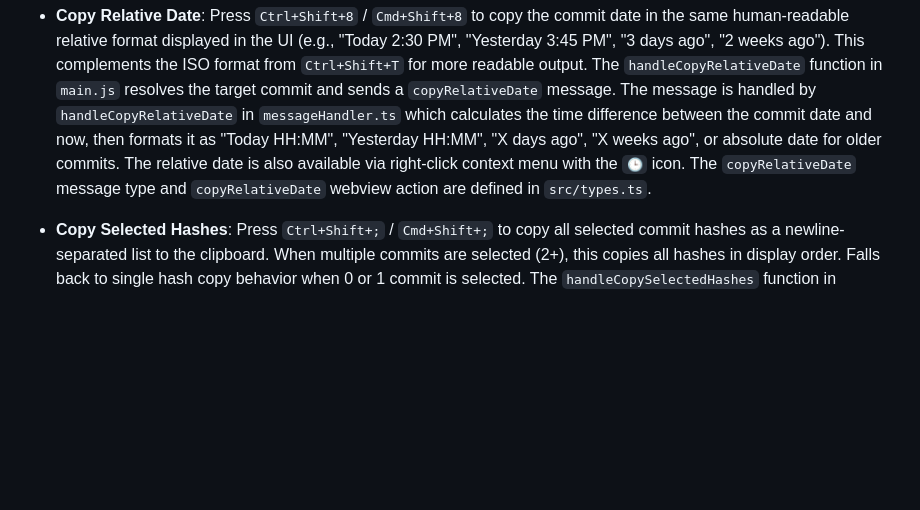
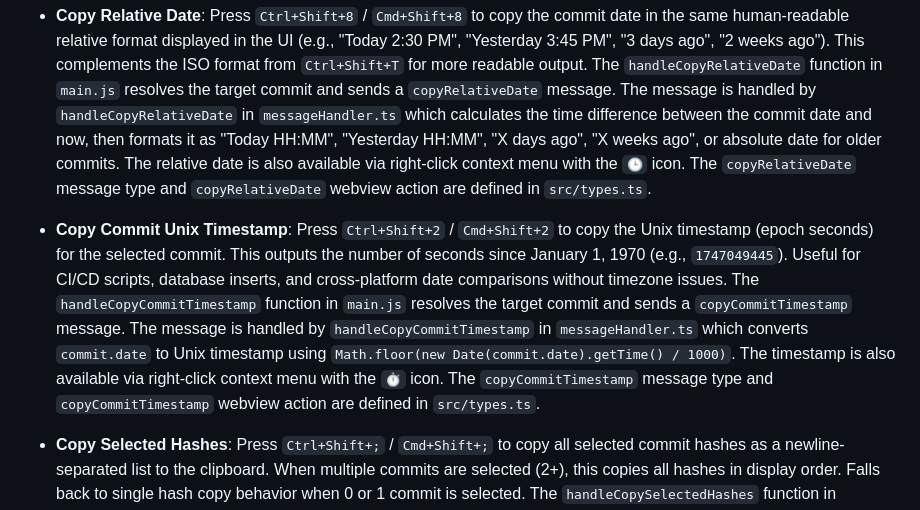
Before and after one commit to vitalivu992/vscode-git-history, a Markdown page: CLAUDE.md, the part around the change. GitHub-like rendering; blank space fills up the shorter version.

Commit message:
docs: document Copy Commit Unix Timestamp feature
Add documentation for the new copyCommitTimestamp feature
including keyboard shortcut Ctrl+Shift+2 / Cmd+Shift+2,
implementation details, and context menu icon.

```diff
--- a/CLAUDE.md
+++ b/CLAUDE.md
@@ -237,6 +237,8 @@ The extension detects and displays the current git branch in the history panel:
 
 - **Copy Relative Date**: Press `Ctrl+Shift+8` / `Cmd+Shift+8` to copy the commit date in the same human-readable relative format displayed in the UI (e.g., "Today 2:30 PM", "Yesterday 3:45 PM", "3 days ago", "2 weeks ago"). This complements the ISO format from `Ctrl+Shift+T` for more readable output. The `handleCopyRelativeDate` function in `main.js` resolves the target commit and sends a `copyRelativeDate` message. The message is handled by `handleCopyRelativeDate` in `messageHandler.ts` which calculates the time difference between the commit date and now, then formats it as "Today HH:MM", "Yesterday HH:MM", "X days ago", "X weeks ago", or absolute date for older commits. The relative date is also available via right-click context menu with the `🕒` icon. The `copyRelativeDate` message type and `copyRelativeDate` webview action are defined in `src/types.ts`.
 
+- **Copy Commit Unix Timestamp**: Press `Ctrl+Shift+2` / `Cmd+Shift+2` to copy the Unix timestamp (epoch seconds) for the selected commit. This outputs the number of seconds since January 1, 1970 (e.g., `1747049445`). Useful for CI/CD scripts, database inserts, and cross-platform date comparisons without timezone issues. The `handleCopyCommitTimestamp` function in `main.js` resolves the target commit and sends a `copyCommitTimestamp` message. The message is handled by `handleCopyCommitTimestamp` in `messageHandler.ts` which converts `commit.date` to Unix timestamp using `Math.floor(new Date(commit.date).getTime() / 1000)`. The timestamp is also available via right-click context menu with the `⏱️` icon. The `copyCommitTimestamp` message type and `copyCommitTimestamp` webview action are defined in `src/types.ts`.
+
 - **Copy Selected Hashes**: Press `Ctrl+Shift+;` / `Cmd+Shift+;` to copy all selected commit hashes as a newline-separated list to the clipboard. When multiple commits are selected (2+), this copies all hashes in display order. Falls back to single hash copy behavior when 0 or 1 commit is selected. The `handleCopySelectedHashes` function in `main.js` handles the keyboard shortcut and context menu action, sending a `copySelectedHashes` message with an array of hashes. The message is handled by `handleCopySelectedHashes` in `messageHandler.ts` which joins hashes with newline and writes to clipboard. The `copySelectedHashes` message type and `copySelectedHashes` webview action are defined in `src/types.ts`. Also available in the commit row right-click context menu (only shown when multiple commits are selected).
 
 - **Copy All Filtered Hashes**: Press `Ctrl+Shift+Alt+H` / `Cmd+Shift+Alt+H` to copy all commit hashes from the current filtered view as a newline-separated list to the clipboard. Unlike "Copy Selected Hashes", this copies all visible commits without requiring manual selection. Useful for batch cherry-pick operations, release notes generation, and bulk operations on filtered commit lists. The `handleCopyAllFilteredHashes` function in `main.js` resolves all commits via `getOrderedCommits(getFilteredCommits())`, maps them to hashes, and sends a `copyAllFilteredHashes` message. The message is handled by `handleCopyAllFilteredHashes` in `messageHandler.ts` which joins hashes with newline and writes to `vscode.env.clipboard`. Shows "No commits visible in current view" when no commits match the current filters. The confirmation message uses singular/plural forms ("Copied 1 filtered commit hash" vs "Copied 5 filtered commit hashes"). Also available in the commit row right-click context menu, showing the count of filtered commits in the label. The `copyAllFilteredHashes` message type and `copyAllFilteredHashes` webview action are defined in `src/types.ts`.
```
